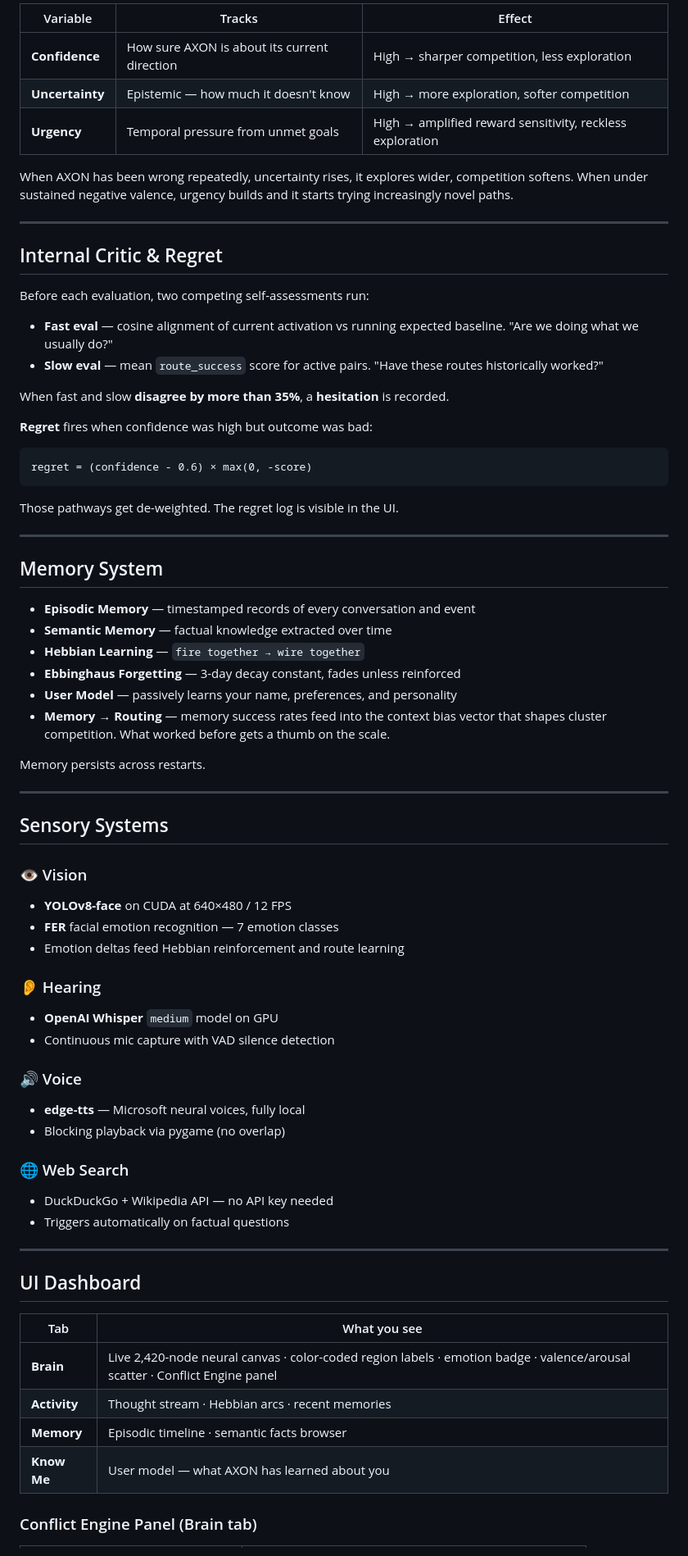
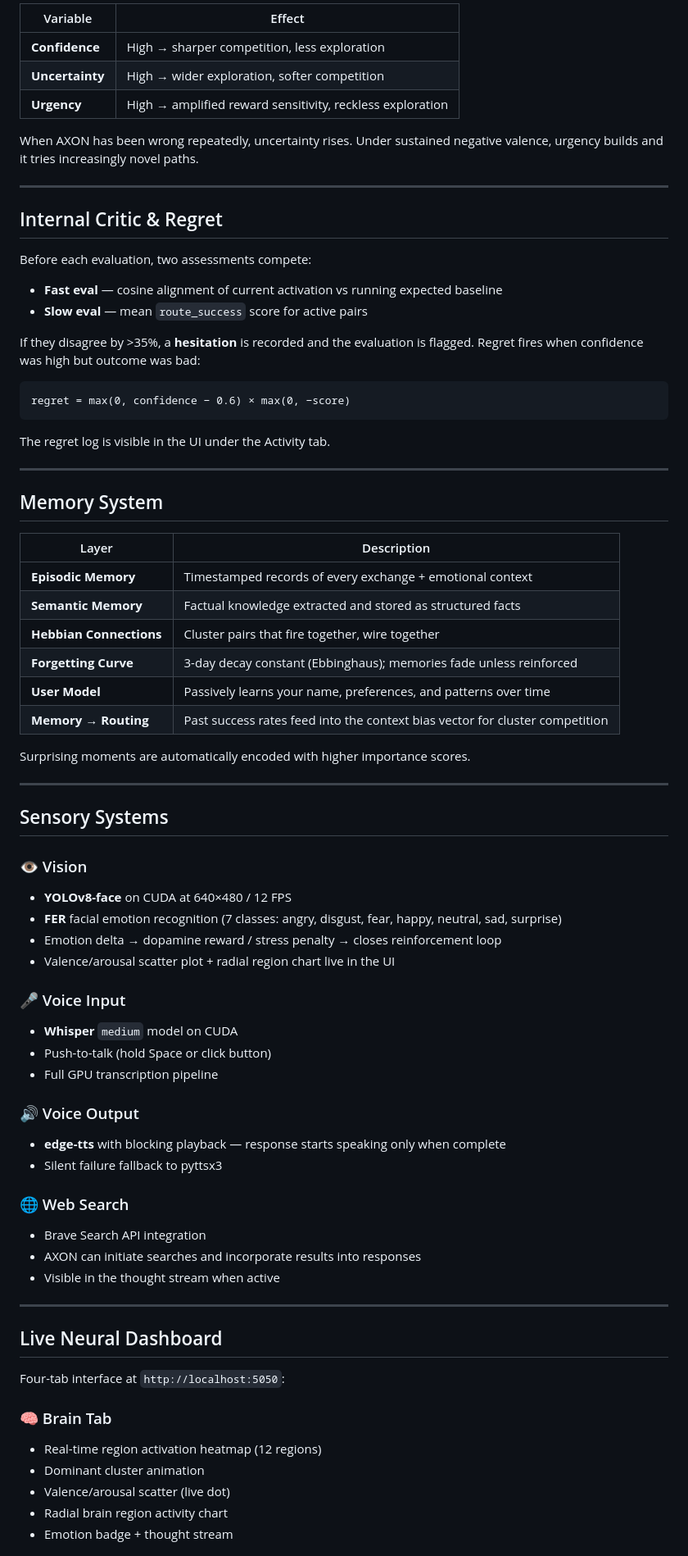
Before and after one commit to jmtibbetts/axon, a Markdown page: README.md, the part around one of its changes. Shown at 82% size. Drawn GitHub-style.

````diff
--- a/README.md
+++ b/README.md
@@ -152,41 +224,43 @@ Three slow-moving global variables that shape all downstream behavior:
 
-| Variable | Tracks | Effect |
-|---|---|---|
-| **Confidence** | How sure AXON is about its current direction | High → sharper competition, less exploration |
-| **Uncertainty** | Epistemic — how much it doesn't know | High → more exploration, softer competition |
-| **Urgency** | Temporal pressure from unmet goals | High → amplified reward sensitivity, reckless exploration |
+| Variable | Effect |
+|---|---|
+| **Confidence** | High → sharper competition, less exploration |
+| **Uncertainty** | High → wider exploration, softer competition |
+| **Urgency** | High → amplified reward sensitivity, reckless exploration |
 
-When AXON has been wrong repeatedly, uncertainty rises, it explores wider, competition softens. When under sustained negative valence, urgency builds and it starts trying increasingly novel paths.
+When AXON has been wrong repeatedly, uncertainty rises. Under sustained negative valence, urgency builds and it tries increasingly novel paths.
 
 ---
 
 ## Internal Critic & Regret
 
-Before each evaluation, two competing self-assessments run:
+Before each evaluation, two assessments compete:
 
-- **Fast eval** — cosine alignment of current activation vs running expected baseline. "Are we doing what we usually do?"
-- **Slow eval** — mean `route_success` score for active pairs. "Have these routes historically worked?"
+- **Fast eval** — cosine alignment of current activation vs running expected baseline
+- **Slow eval** — mean `route_success` score for active pairs
 
-When fast and slow **disagree by more than 35%**, a **hesitation** is recorded.
+If they disagree by >35%, a **hesitation** is recorded and the evaluation is flagged. Regret fires when confidence was high but outcome was bad:
 
-**Regret** fires when confidence was high but outcome was bad:
 ```
-regret = (confidence - 0.6) × max(0, -score)
+regret = max(0, confidence − 0.6) × max(0, −score)
 ```
-Those pathways get de-weighted. The regret log is visible in the UI.
+
+The regret log is visible in the UI under the Activity tab.
 
 ---
 
 ## Memory System
 
-- **Episodic Memory** — timestamped records of every conversation and event
-- **Semantic Memory** — factual knowledge extracted over time
-- **Hebbian Learning** — `fire together → wire together`
-- **Ebbinghaus Forgetting** — 3-day decay constant, fades unless reinforced
-- **User Model** — passively learns your name, preferences, and personality
-- **Memory → Routing** — memory success rates feed into the context bias vector that shapes cluster competition. What worked before gets a thumb on the scale.
+| Layer | Description |
+|---|---|
+| **Episodic Memory** | Timestamped records of every exchange + emotional context |
+| **Semantic Memory** | Factual knowledge extracted and stored as structured facts |
+| **Hebbian Connections** | Cluster pairs that fire together, wire together |
+| **Forgetting Curve** | 3-day decay constant (Ebbinghaus); memories fade unless reinforced |
+| **User Model** | Passively learns your name, preferences, and patterns over time |
+| **Memory → Routing** | Past success rates feed into the context bias vector for cluster competition |
 
-Memory persists across restarts.
+Surprising moments are automatically encoded with higher importance scores.
 
 ---
 
@@ -194,31 +268,34 @@ Memory persists across restarts.
 
 ### 👁 Vision
 - **YOLOv8-face** on CUDA at 640×480 / 12 FPS
-- **FER** facial emotion recognition — 7 emotion classes
-- Emotion deltas feed Hebbian reinforcement and route learning
+- **FER** facial emotion recognition (7 classes: angry, disgust, fear, happy, neutral, sad, surprise)
+- Emotion delta → dopamine reward / stress penalty → closes reinforcement loop
+- Valence/arousal scatter plot + radial region chart live in the UI
 
-### 👂 Hearing
-- **OpenAI Whisper** `medium` model on GPU
-- Continuous mic capture with VAD silence detection
+### 🎤 Voice Input
+- **Whisper** `medium` model on CUDA
+- Push-to-talk (hold Space or click button)
+- Full GPU transcription pipeline
 
-### 🔊 Voice
-- **edge-tts** — Microsoft neural voices, fully local
-- Blocking playback via pygame (no overlap)
+### 🔊 Voice Output
+- **edge-tts** with blocking playback — response starts speaking only when complete
+- Silent failure fallback to pyttsx3
 
 ### 🌐 Web Search
-- DuckDuckGo + Wikipedia API — no API key needed
-- Triggers automatically on factual questions
+- Brave Search API integration
+- AXON can initiate searches and incorporate results into responses
+- Visible in the thought stream when active
 
 ---
 
-## UI Dashboard
+## Live Neural Dashboard
 
-| Tab | What you see |
-|---|---|
-| **Brain** | Live 2,420-node neural canvas · color-coded region labels · emotion badge · valence/arousal scatter · Conflict Engine panel |
-| **Activity** | Thought stream · Hebbian arcs · recent memories |
-| **Memory** | Episodic timeline · semantic facts browser |
-| **Know Me** | User model — what AXON has learned about you |
+Four-tab interface at `http://localhost:5050`:
 
-### Conflict Engine Panel (Brain tab)
+### 🧠 Brain Tab
+- Real-time region activation heatmap (12 regions)
+- Dominant cluster animation
+- Valence/arousal scatter (live dot)
+- Radial brain region activity chart
+- Emotion badge + thought stream
 
````
Also changed, not shown: other parts of README.md (+218 -170 lines).
